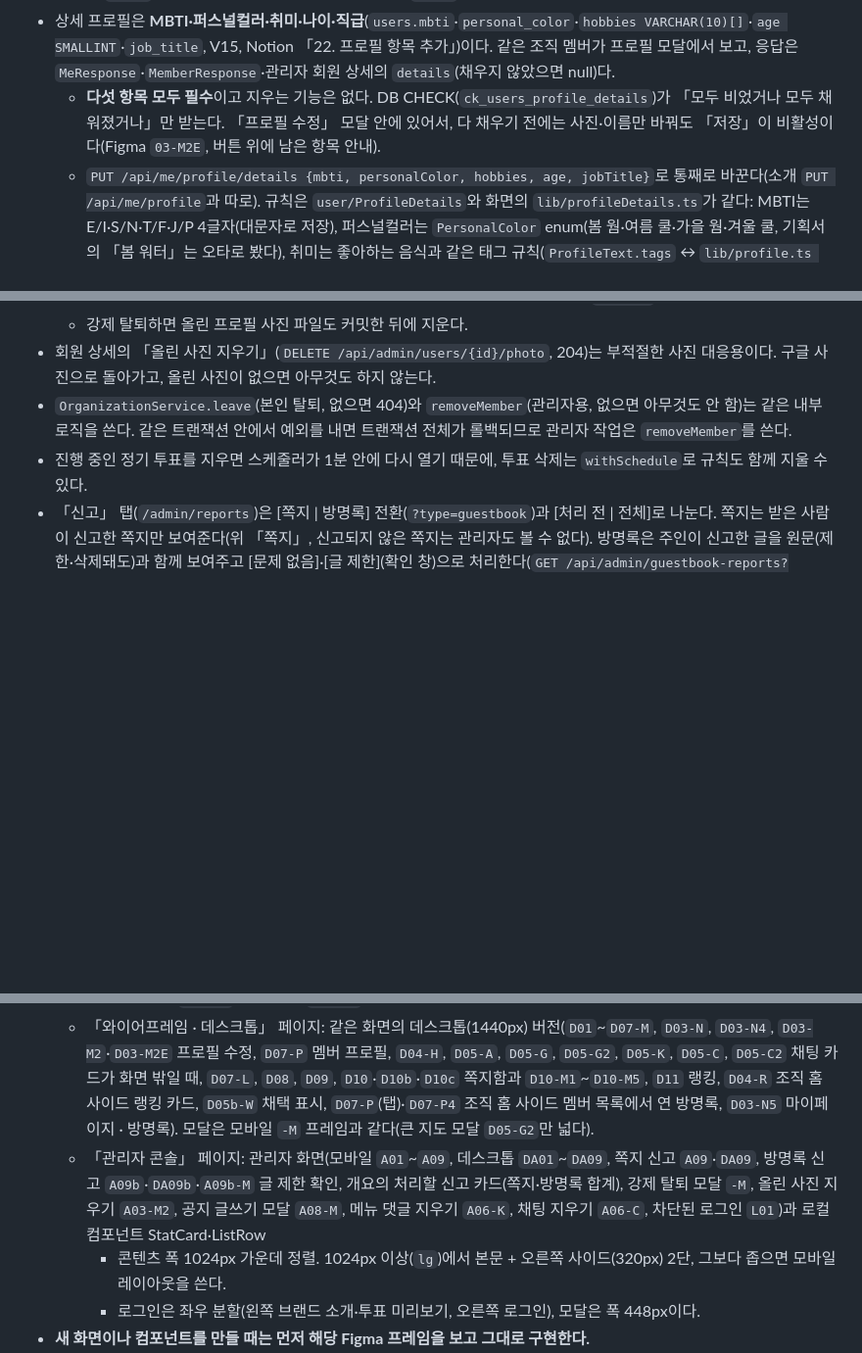
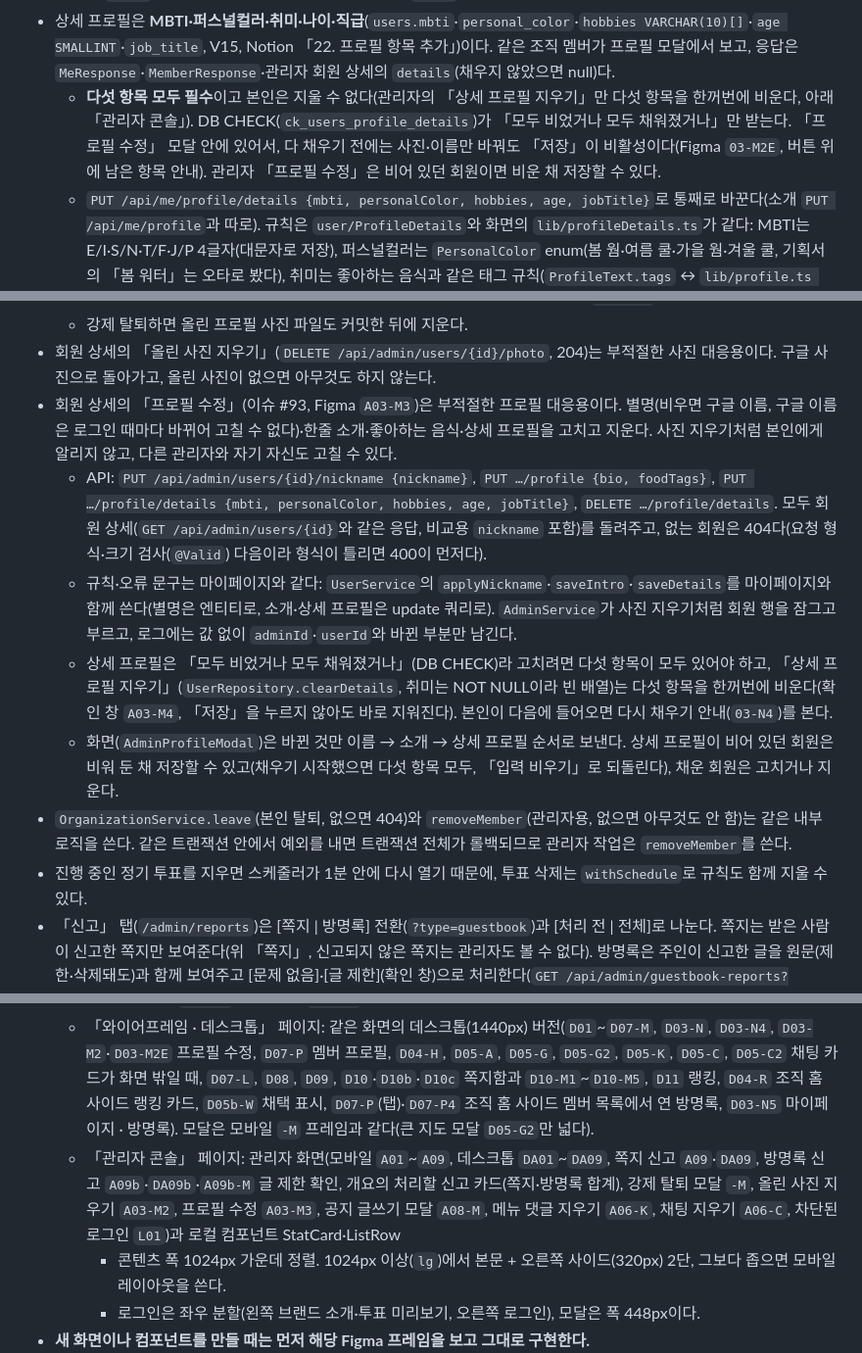
Before and after one commit to MaTuna01/OhJumWhat, a Markdown page: CLAUDE.md, 3 parts joined by grey strips. Shown at 98% size. GitHub-like rendering; blank space fills up the shorter version.

Commit message:
[#93] - 관리자 프로필 수정 문서
- CLAUDE.md: 관리자 콘솔 「프로필 수정」 항목, 상세 프로필 「본인은 지울 수 없고 관리자만 비운다」, 컴포넌트 대응·Figma 프레임
- docs/PLAN.md: 진행 현황과 API 표

Co-Authored-By: Claude Opus 5.5 <noreply@anthropic.com>

```diff
--- a/CLAUDE.md
+++ b/CLAUDE.md
@@ -95,7 +95,7 @@ npx vitest run src/lib/foo.test.ts -t '케이스 이름'
   - 두 컬럼도 `photo_key`처럼 엔티티에서 `insertable/updatable=false`이고 `UserRepository.updateIntro`로만 바꾼다(로그인이 옛 소개를 되써서 지우지 않게).
   - 가입 단계는 없다. 처음 가입하면 마이페이지로 가므로, 「내 정보」에 채우기 안내를 보여준다(상세 프로필이 비었으면 `03-N4`, 상세 프로필은 채웠고 소개만 비었으면 `03-N2`).
 - 상세 프로필은 **MBTI·퍼스널컬러·취미·나이·직급**(`users.mbti`·`personal_color`·`hobbies VARCHAR(10)[]`·`age SMALLINT`·`job_title`, V15, Notion 「22. 프로필 항목 추가」)이다. 같은 조직 멤버가 프로필 모달에서 보고, 응답은 `MeResponse`·`MemberResponse`·관리자 회원 상세의 `details`(채우지 않았으면 null)다.
-  - **다섯 항목 모두 필수**이고 지우는 기능은 없다. DB CHECK(`ck_users_profile_details`)가 「모두 비었거나 모두 채워졌거나」만 받는다. 「프로필 수정」 모달 안에 있어서, 다 채우기 전에는 사진·이름만 바꿔도 「저장」이 비활성이다(Figma `03-M2E`, 버튼 위에 남은 항목 안내).
+  - **다섯 항목 모두 필수**이고 본인은 지울 수 없다(관리자의 「상세 프로필 지우기」만 다섯 항목을 한꺼번에 비운다, 아래 「관리자 콘솔」). DB CHECK(`ck_users_profile_details`)가 「모두 비었거나 모두 채워졌거나」만 받는다. 「프로필 수정」 모달 안에 있어서, 다 채우기 전에는 사진·이름만 바꿔도 「저장」이 비활성이다(Figma `03-M2E`, 버튼 위에 남은 항목 안내). 관리자 「프로필 수정」은 비어 있던 회원이면 비운 채 저장할 수 있다.
   - `PUT /api/me/profile/details {mbti, personalColor, hobbies, age, jobTitle}`로 통째로 바꾼다(소개 `PUT /api/me/profile`과 따로). 규칙은 `user/ProfileDetails`와 화면의 `lib/profileDetails.ts`가 같다: MBTI는 E/I·S/N·T/F·J/P 4글자(대문자로 저장), 퍼스널컬러는 `PersonalColor` enum(봄 웜·여름 쿨·가을 웜·겨울 쿨, 기획서의 「봄 워터」는 오타로 봤다), 취미는 좋아하는 음식과 같은 태그 규칙(`ProfileText.tags` ↔ `lib/profile.ts addTags`)으로 1~5개·10자, 나이는 1~120 정수, 직급은 1~15자. 오류 문구는 기획서 그대로이고 화면 입력 순서대로 확인해 처음 걸린 항목의 문구로 답한다.
   - 다섯 컬럼도 엔티티에서 `insertable/updatable=false`이고 `UserRepository.updateDetails`로만 바꾼다(로그인이 옛 값을 되써서 지우지 않게).
   - 화면의 오류는 그 항목에서 포커스가 벗어난 뒤에만 보인다(MBTI·취미는 묶음 밖으로 벗어날 때). 취미는 아직 태그로 더하지 않은 글도 저장에 넣는다.
@@ -222,6 +222,11 @@ npx vitest run src/lib/foo.test.ts -t '케이스 이름'
   - 자기 자신과 다른 관리자는 강제 탈퇴할 수 없다(409). 회원 행이 없어진 세션의 `/api/me`는 401이고 세션을 끝낸다.
   - 강제 탈퇴하면 올린 프로필 사진 파일도 커밋한 뒤에 지운다.
 - 회원 상세의 「올린 사진 지우기」(`DELETE /api/admin/users/{id}/photo`, 204)는 부적절한 사진 대응용이다. 구글 사진으로 돌아가고, 올린 사진이 없으면 아무것도 하지 않는다.
+- 회원 상세의 「프로필 수정」(이슈 #93, Figma `A03-M3`)은 부적절한 프로필 대응용이다. 별명(비우면 구글 이름, 구글 이름은 로그인 때마다 바뀌어 고칠 수 없다)·한줄 소개·좋아하는 음식·상세 프로필을 고치고 지운다. 사진 지우기처럼 본인에게 알리지 않고, 다른 관리자와 자기 자신도 고칠 수 있다.
+  - API: `PUT /api/admin/users/{id}/nickname {nickname}`, `PUT …/profile {bio, foodTags}`, `PUT …/profile/details {mbti, personalColor, hobbies, age, jobTitle}`, `DELETE …/profile/details`. 모두 회원 상세(`GET /api/admin/users/{id}`와 같은 응답, 비교용 `nickname` 포함)를 돌려주고, 없는 회원은 404다(요청 형식·크기 검사(`@Valid`) 다음이라 형식이 틀리면 400이 먼저다).
+  - 규칙·오류 문구는 마이페이지와 같다: `UserService`의 `applyNickname`·`saveIntro`·`saveDetails`를 마이페이지와 함께 쓴다(별명은 엔티티로, 소개·상세 프로필은 update 쿼리로). `AdminService`가 사진 지우기처럼 회원 행을 잠그고 부르고, 로그에는 값 없이 `adminId`·`userId`와 바뀐 부분만 남긴다.
+  - 상세 프로필은 「모두 비었거나 모두 채워졌거나」(DB CHECK)라 고치려면 다섯 항목이 모두 있어야 하고, 「상세 프로필 지우기」(`UserRepository.clearDetails`, 취미는 NOT NULL이라 빈 배열)는 다섯 항목을 한꺼번에 비운다(확인 창 `A03-M4`, 「저장」을 누르지 않아도 바로 지워진다). 본인이 다음에 들어오면 다시 채우기 안내(`03-N4`)를 본다.
+  - 화면(`AdminProfileModal`)은 바뀐 것만 이름 → 소개 → 상세 프로필 순서로 보낸다. 상세 프로필이 비어 있던 회원은 비워 둔 채 저장할 수 있고(채우기 시작했으면 다섯 항목 모두, 「입력 비우기」로 되돌린다), 채운 회원은 고치거나 지운다.
 - `OrganizationService.leave`(본인 탈퇴, 없으면 404)와 `removeMember`(관리자용, 없으면 아무것도 안 함)는 같은 내부 로직을 쓴다. 같은 트랜잭션 안에서 예외를 내면 트랜잭션 전체가 롤백되므로 관리자 작업은 `removeMember`를 쓴다.
 - 진행 중인 정기 투표를 지우면 스케줄러가 1분 안에 다시 열기 때문에, 투표 삭제는 `withSchedule`로 규칙도 함께 지울 수 있다.
 - 「신고」 탭(`/admin/reports`)은 [쪽지 | 방명록] 전환(`?type=guestbook`)과 [처리 전 | 전체]로 나눈다. 쪽지는 받은 사람이 신고한 쪽지만 보여준다(위 「쪽지」, 신고되지 않은 쪽지는 관리자도 볼 수 없다). 방명록은 주인이 신고한 글을 원문(제한·삭제돼도)과 함께 보여주고 [문제 없음]·[글 제한](확인 창)으로 처리한다(`GET /api/admin/guestbook-reports?status=`, `POST …/{id}/restrict`·`dismiss`). 개요의 「처리할 신고」(`Stats.openReportCount`)는 둘의 합이고 `openLetterReportCount`·`openGuestbookReportCount`도 준다.
@@ -287,7 +292,7 @@ npx vitest run src/lib/foo.test.ts -t '케이스 이름'
     - Components 프레임: Button, Badge, Avatar, OptionCard, Input(Error 포함), Logo, TopBar(「쪽지 배지」·「새 소식 점」 속성), UpdateToast, MapPin(지도 핀), ChatMessage·ChatPanel, Chat Unread(UnreadBadge, ChatPreview, NewMessagesPill, UnreadDivider, ChatButton), Profile Details(ChoicePill, MbtiPicker, Select, TagChip, SuggestChip, TagInput, ProfileDetailList), Letters(AnonymousAvatar, LetterItem, Checkbox, Textarea), Ranking(PeriodSwitcher, PodiumItem, RankRow, MyRankCard, AdoptedBadge, MakerBadge), Guestbook(GuestbookEntry, GuestbookInput, Pager, ProfileTabs, ProfileMenu), TopBar 「새 방명록 점」 속성
   - 「와이어프레임 · 모바일」 페이지: 모바일(390px) 화면. 01 로그인부터 07 조직 설정까지와 `-M` 모달, 별명·프로필 사진·소개·상세 프로필(`03-N` 마이페이지, `03-N2` 소개 비었을 때, `03-N4` 상세 프로필 비었을 때, `03-M2` 프로필 수정(상세 프로필 섹션), `03-M2E` 상세 프로필 비었을 때·오류, `03-M3` 사진 맞추기), 멤버 프로필(`07-P`, 소개 없음·나·떠난 멤버 `07-P2`), 지난 투표(`04-H`), 새 소식 배너(`04-B`), 결과 복사(`05b-S`), 패스한 상태(`05-P`, 「✓ 오늘은 패스했어요 · 다시 누르면 취소」), 투표 관리(`05-A` ⋯ 메뉴, `05-M1` 수정, `05-M2` 지금 마감, `05-M3` 삭제), 식당 붙이기(`05-L`, `05-M4` 식당 모달), 식당 찾기 모달(`05-F`), 투표 지도(`05-G`, 크게 보기 `05-G2`), 메뉴 추천(`05-R`, 지난 식당·고른 식당 칩 `05-R2`), 메뉴 댓글(`05-K` 진행 중, `05b-K` 마감 결과 읽기 전용), 투표 채팅(`05-C` 하단 버튼·안 읽은 배지, `05-C2` 채팅 시트, `05-C3` 닫힌 채팅, `05-C4` 새 메시지 도착 미리보기, `05-C5` 「여기부터 새 메시지」, `05-C6` 위로 올려 읽는 중 「새 메시지 N ↓」), 조직 홈 안 읽은 채팅(`04-C`), 조직 위치(`07-L`, 조직 주소·반경·지도), `08 통계`, `09 새 소식`, 쪽지(`10` 받은 쪽지, `10b` 보낸 쪽지, `10c` 비었을 때, `10-M1` 쓰기·받는 사람 고정, `10-M1b` 받는 사람 고르기, `10-M1c` 답장·익명 유지, `10-M2` 받은 쪽지 보기, `10-M2b` 익명 쪽지, `10-M2c` 보낸 쪽지, `10-M3` 신고, `10-M4` 차단한 사람 관리, `10-M5` 차단 확인), 메뉴 채택 랭킹(`11` 주간, `11b` 월간·지난 기록, `11c` 비었을 때, `11-M` 채택 기록 모달), 조직 홈 랭킹 요약(`04-R`), 마감 결과 채택 표시(`05b-W`, 참여 30% 미달 `05b-W2`), 이달의 메뉴 메이커(`07-P3`), 방명록(`07-P`·`07-P2` 탭, `07-P4` 멤버 프로필 · 방명록, `07-P4b` 비었을 때, `07-P4c` 쓴 직후 5초 대기, `07-P4d` 제한된 글·탈퇴한 사용자, `07-P5` 내 프로필 · 방명록, `07-M2` 신고, `07-M3` 지우기 확인, `07-M4` 글 제한 경고, `03-N5` 마이페이지 · 방명록, `03-N5b` 비었을 때, `03-N5c` 상단 바 새 방명록 점·프로필 메뉴)
   - 「와이어프레임 · 데스크톱」 페이지: 같은 화면의 데스크톱(1440px) 버전(`D01`~`D07-M`, `D03-N`, `D03-N4`, `D03-M2`·`D03-M2E` 프로필 수정, `D07-P` 멤버 프로필, `D04-H`, `D05-A`, `D05-G`, `D05-G2`, `D05-K`, `D05-C`, `D05-C2` 채팅 카드가 화면 밖일 때, `D07-L`, `D08`, `D09`, `D10`·`D10b`·`D10c` 쪽지함과 `D10-M1`~`D10-M5`, `D11` 랭킹, `D04-R` 조직 홈 사이드 랭킹 카드, `D05b-W` 채택 표시, `D07-P`(탭)·`D07-P4` 조직 홈 사이드 멤버 목록에서 연 방명록, `D03-N5` 마이페이지 · 방명록). 모달은 모바일 `-M` 프레임과 같다(큰 지도 모달 `D05-G2`만 넓다).
-  - 「관리자 콘솔」 페이지: 관리자 화면(모바일 `A01`~`A09`, 데스크톱 `DA01`~`DA09`, 쪽지 신고 `A09`·`DA09`, 방명록 신고 `A09b`·`DA09b`·`A09b-M` 글 제한 확인, 개요의 처리할 신고 카드(쪽지·방명록 합계), 강제 탈퇴 모달 `-M`, 올린 사진 지우기 `A03-M2`, 공지 글쓰기 모달 `A08-M`, 메뉴 댓글 지우기 `A06-K`, 채팅 지우기 `A06-C`, 차단된 로그인 `L01`)과 로컬 컴포넌트 StatCard·ListRow
+  - 「관리자 콘솔」 페이지: 관리자 화면(모바일 `A01`~`A09`, 데스크톱 `DA01`~`DA09`, 쪽지 신고 `A09`·`DA09`, 방명록 신고 `A09b`·`DA09b`·`A09b-M` 글 제한 확인, 개요의 처리할 신고 카드(쪽지·방명록 합계), 강제 탈퇴 모달 `-M`, 올린 사진 지우기 `A03-M2`, 프로필 수정 `A03-M3`, 공지 글쓰기 모달 `A08-M`, 메뉴 댓글 지우기 `A06-K`, 채팅 지우기 `A06-C`, 차단된 로그인 `L01`)과 로컬 컴포넌트 StatCard·ListRow
     - 콘텐츠 폭 1024px 가운데 정렬. 1024px 이상(`lg`)에서 본문 + 오른쪽 사이드(320px) 2단, 그보다 좁으면 모바일 레이아웃을 쓴다.
     - 로그인은 좌우 분할(왼쪽 브랜드 소개·투표 미리보기, 오른쪽 로그인), 모달은 폭 448px이다.
 - **새 화면이나 컴포넌트를 만들 때는 먼저 해당 Figma 프레임을 보고 그대로 구현한다.**
```
Also changed, not shown: other parts of CLAUDE.md (+1 -0 lines), docs/PLAN.md (+2 -0 lines).
